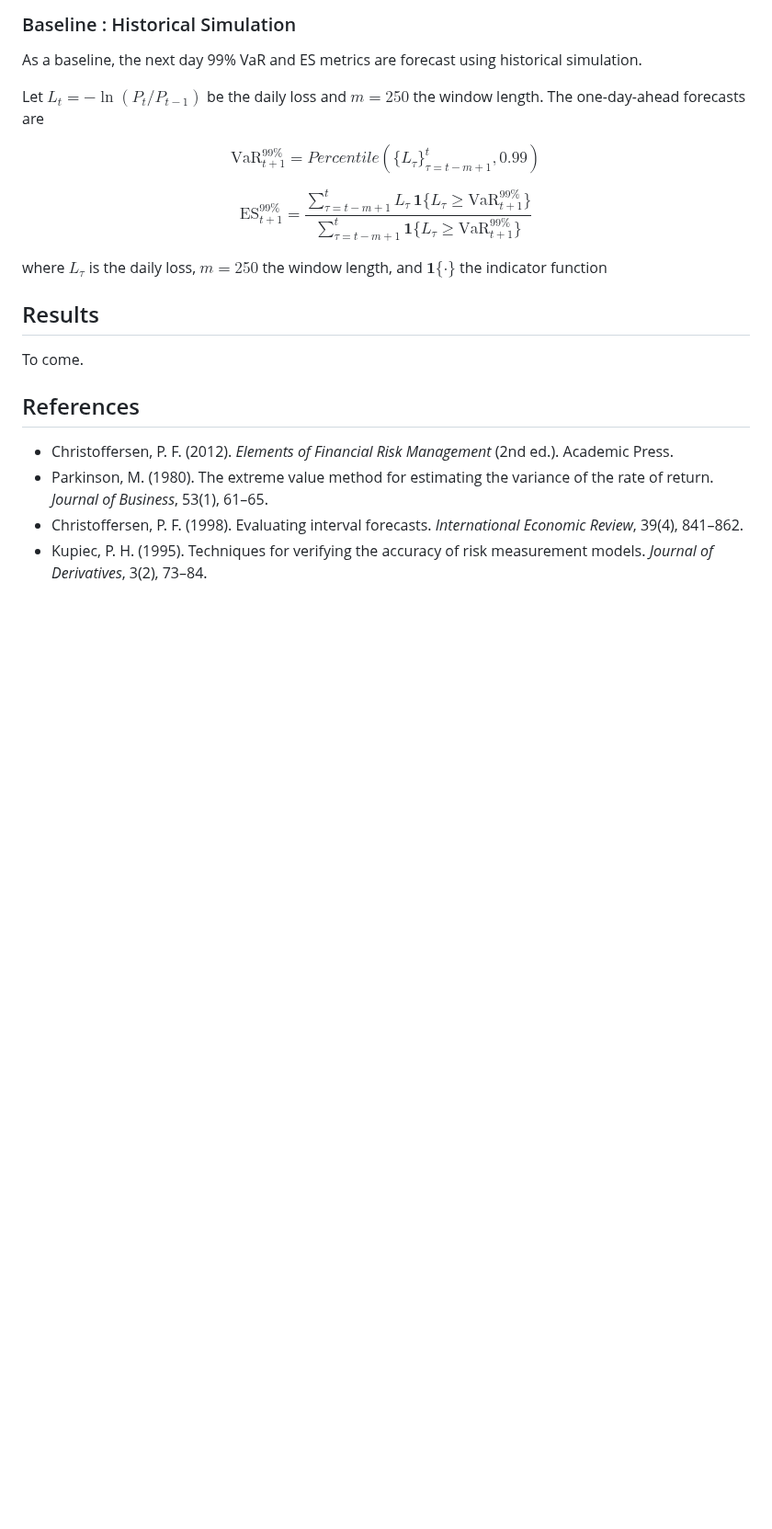
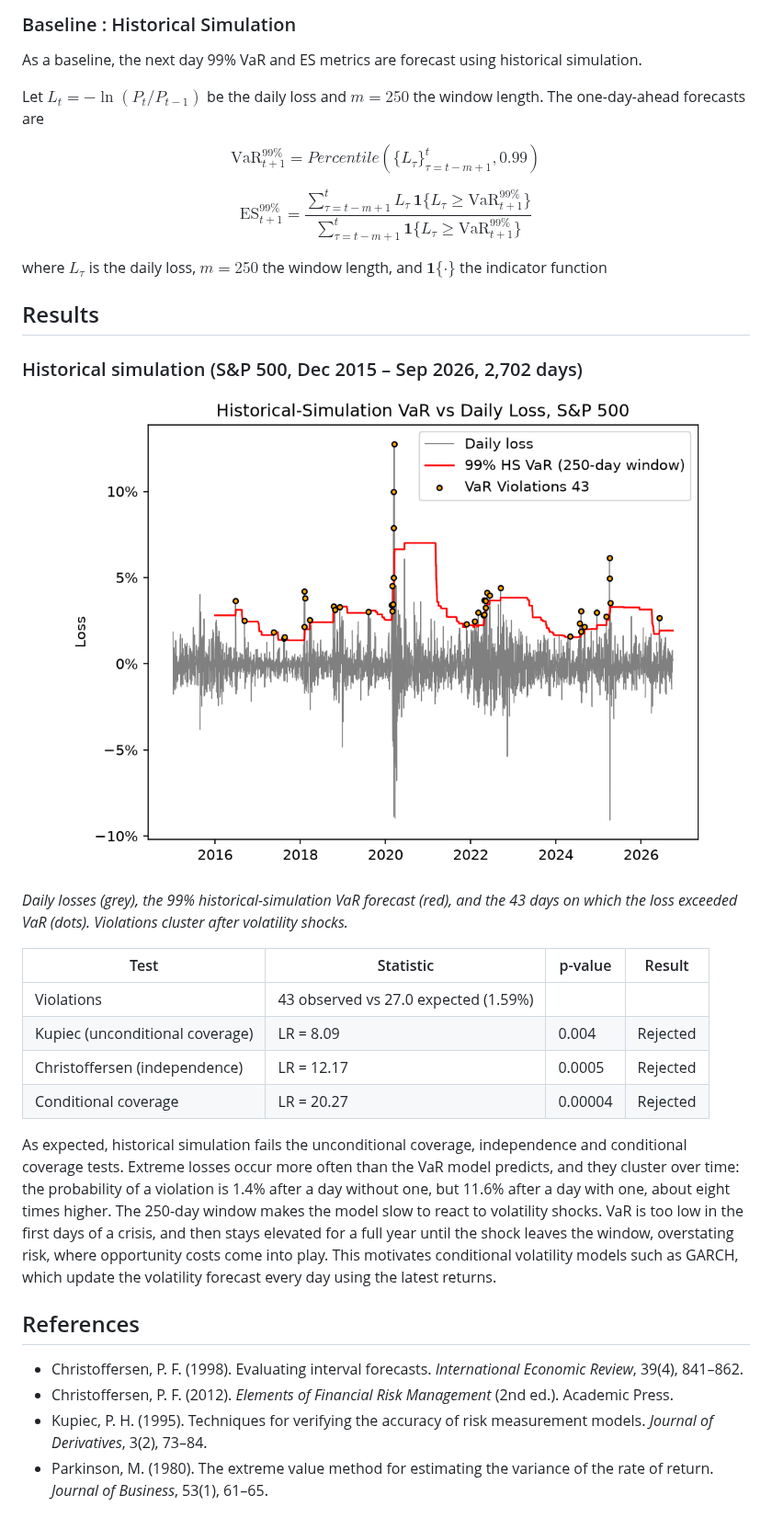
Before and after one commit to robertmatei42/tail-risk-forecasting, a Markdown page: README.md, the part around one of its changes. Shown at 92% size. GitHub-like rendering; pictures changed too: results/hs_var.png; blank space fills up the shorter version.

Commit message:
Add HS results: violation plot, backtest table and discussion in the README

```diff
--- a/README.md
+++ b/README.md
@@ -39,11 +42,28 @@ where $L_\tau$ is the daily loss, $m = 250$ the window length, and $\mathbf{1}\{
 
 ## Results
 
-To come.
+### Historical simulation (S&P 500, Dec 2015 – Sep 2026, 2,702 days)
+
+<p align="center">
+  <img src="results/hs_var.png" alt="Historical-simulation VaR vs daily loss with violations" width="700">
+</p>
+
+*Daily losses (grey), the 99% historical-simulation VaR forecast (red), and the 43 days on which the loss exceeded VaR (dots). Violations cluster after volatility shocks.*
+
+
+| Test | Statistic | p-value | Result |
+|---|---|---|---|
+| Violations | 43 observed vs 27.0 expected (1.59%) | | |
+| Kupiec (unconditional coverage) | LR = 8.09 | 0.004 | Rejected |
+| Christoffersen (independence) | LR = 12.17 | 0.0005 | Rejected |
+| Conditional coverage | LR = 20.27 | 0.00004 | Rejected |
+
+
+As expected, historical simulation fails the unconditional coverage, independence and conditional coverage tests. Extreme losses occur more often than the VaR model predicts, and they cluster over time: the probability of a violation is 1.4% after a day without one, but 11.6% after a day with one, about eight times higher. The 250-day window makes the model slow to react to volatility shocks. VaR is too low in the first days of a crisis, and then stays elevated for a full year until the shock leaves the window, overstating risk, where opportunity costs come into play. This motivates conditional volatility models such as GARCH, which update the volatility forecast every day using the latest returns.
 
 ## References
 
+- Christoffersen, P. F. (1998). Evaluating interval forecasts. *International Economic Review*, 39(4), 841–862.
 - Christoffersen, P. F. (2012). *Elements of Financial Risk Management* (2nd ed.). Academic Press.
+- Kupiec, P. H. (1995). Techniques for verifying the accuracy of risk measurement models. *Journal of Derivatives*, 3(2), 73–84.
 - Parkinson, M. (1980). The extreme value method for estimating the variance of the rate of return. *Journal of Business*, 53(1), 61–65.
-- Christoffersen, P. F. (1998). Evaluating interval forecasts. *International Economic Review*, 39(4), 841–862.
-- Kupiec, P. H. (1995). Techniques for verifying the accuracy of risk measurement models. *Journal of Derivatives*, 3(2), 73–84.
```
Also changed, not shown: other parts of README.md (+4 -1 lines), 1 other file.
